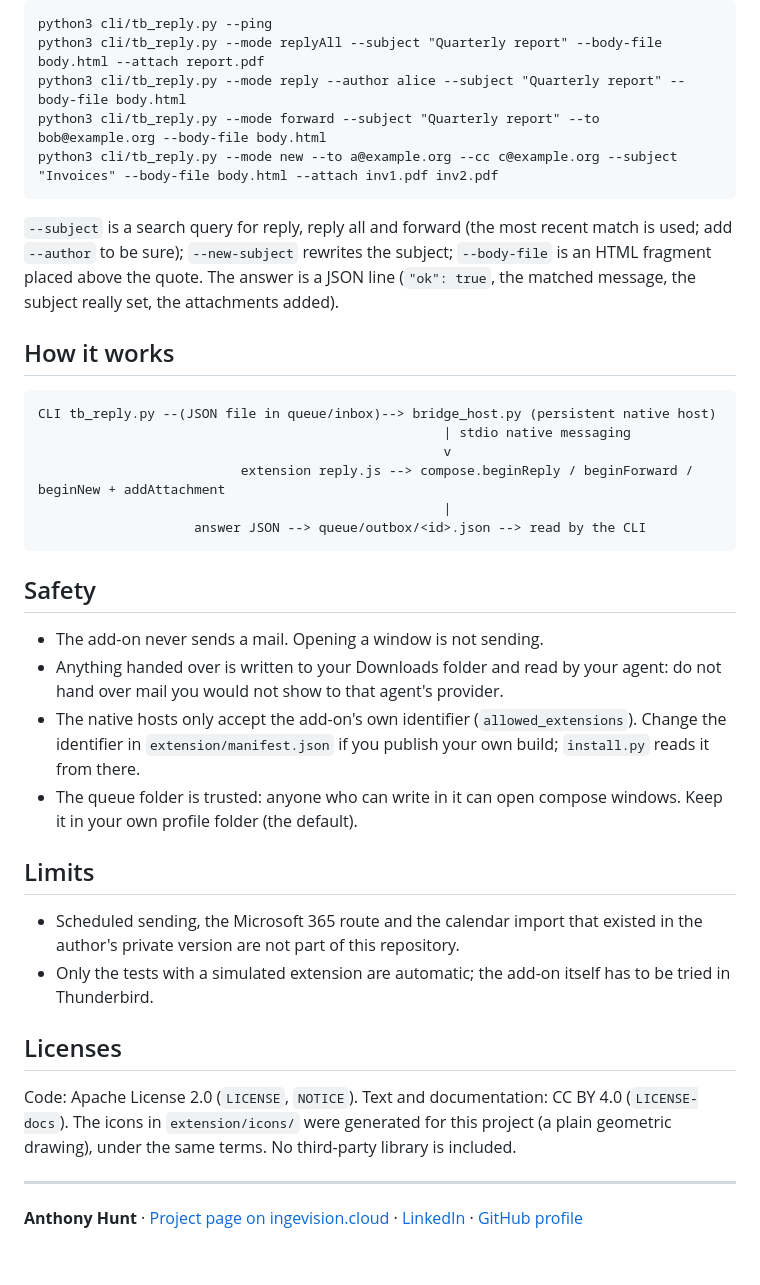
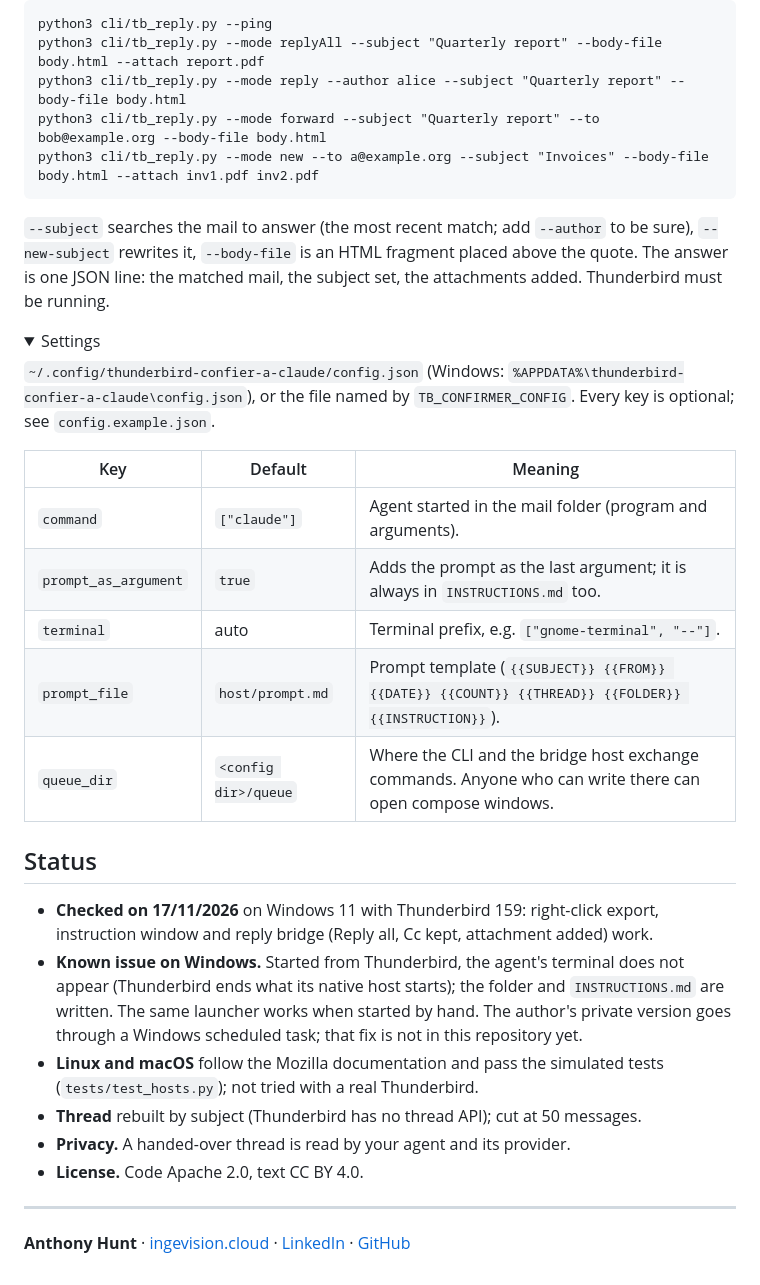
Before and after one commit to anthohunt/thunderbird-confier-a-claude, a Markdown page: README.md, the part around one of its changes. GitHub-like rendering; folded sections open.

````diff
--- a/README.md
+++ b/README.md
@@ -44,33 +40,35 @@ python3 cli/tb_reply.py --ping
 python3 cli/tb_reply.py --mode replyAll --subject "Quarterly report" --body-file body.html --attach report.pdf
 python3 cli/tb_reply.py --mode reply --author alice --subject "Quarterly report" --body-file body.html
 python3 cli/tb_reply.py --mode forward --subject "Quarterly report" --to bob@example.org --body-file body.html
-python3 cli/tb_reply.py --mode new --to a@example.org --cc c@example.org --subject "Invoices" --body-file body.html --attach inv1.pdf inv2.pdf
-```
-`--subject` is a search query for reply, reply all and forward (the most recent match is used; add `--author` to be sure); `--new-subject` rewrites the subject; `--body-file` is an HTML fragment placed above the quote. The answer is a JSON line (`"ok": true`, the matched message, the subject really set, the attachments added).
-
-## How it works
-```
-CLI tb_reply.py --(JSON file in queue/inbox)--> bridge_host.py (persistent native host)
-                                                    | stdio native messaging
-                                                    v
-                          extension reply.js --> compose.beginReply / beginForward / beginNew + addAttachment
-                                                    |
-                    answer JSON --> queue/outbox/<id>.json --> read by the CLI
+python3 cli/tb_reply.py --mode new --to a@example.org --subject "Invoices" --body-file body.html --attach inv1.pdf inv2.pdf
 ```
 
-## Safety
-- The add-on never sends a mail. Opening a window is not sending.
-- Anything handed over is written to your Downloads folder and read by your agent: do not hand over mail you would not show to that agent's provider.
-- The native hosts only accept the add-on's own identifier (`allowed_extensions`). Change the identifier in `extension/manifest.json` if you publish your own build; `install.py` reads it from there.
-- The queue folder is trusted: anyone who can write in it can open compose windows. Keep it in your own profile folder (the default).
+`--subject` searches the mail to answer (the most recent match; add `--author` to be sure), `--new-subject` rewrites it, `--body-file` is an HTML fragment placed above the quote. The answer is one JSON line: the matched mail, the subject set, the attachments added. Thunderbird must be running.
+</details>
 
-## Limits
-- Scheduled sending, the Microsoft 365 route and the calendar import that existed in the author's private version are not part of this repository.
-- Only the tests with a simulated extension are automatic; the add-on itself has to be tried in Thunderbird.
+<details>
+<summary>Settings</summary>
 
-## Licenses
-Code: Apache License 2.0 (`LICENSE`, `NOTICE`). Text and documentation: CC BY 4.0 (`LICENSE-docs`). The icons in `extension/icons/` were generated for this project (a plain geometric drawing), under the same terms. No third-party library is included.
+`~/.config/thunderbird-confier-a-claude/config.json` (Windows: `%APPDATA%\thunderbird-confier-a-claude\config.json`), or the file named by `TB_CONFIRMER_CONFIG`. Every key is optional; see `config.example.json`.
+
+| Key | Default | Meaning |
+|---|---|---|
+| `command` | `["claude"]` | Agent started in the mail folder (program and arguments). |
+| `prompt_as_argument` | `true` | Adds the prompt as the last argument; it is always in `INSTRUCTIONS.md` too. |
+| `terminal` | auto | Terminal prefix, e.g. `["gnome-terminal", "--"]`. |
+| `prompt_file` | `host/prompt.md` | Prompt template (`{{SUBJECT}} {{FROM}} {{DATE}} {{COUNT}} {{THREAD}} {{FOLDER}} {{INSTRUCTION}}`). |
+| `queue_dir` | `<config dir>/queue` | Where the CLI and the bridge host exchange commands. Anyone who can write there can open compose windows. |
+</details>
+
+## Status
+
+- **Checked on 17/11/2026** on Windows 11 with Thunderbird 159: right-click export, instruction window and reply bridge (Reply all, Cc kept, attachment added) work.
+- **Known issue on Windows.** Started from Thunderbird, the agent's terminal does not appear (Thunderbird ends what its native host starts); the folder and `INSTRUCTIONS.md` are written. The same launcher works when started by hand. The author's private version goes through a Windows scheduled task; that fix is not in this repository yet.
+- **Linux and macOS** follow the Mozilla documentation and pass the simulated tests (`tests/test_hosts.py`); not tried with a real Thunderbird.
+- **Thread** rebuilt by subject (Thunderbird has no thread API); cut at 50 messages.
+- **Privacy.** A handed-over thread is read by your agent and its provider.
+- **License.** Code Apache 2.0, text CC BY 4.0.
 
 ---
 
-**Anthony Hunt** · [Project page on ingevision.cloud](https://ingevision.cloud/?lang=en&p=thunderbird-agent) · [LinkedIn](https://www.linkedin.com/in/anthony-hunt-3948a9196) · [GitHub profile](https://github.com/anthohunt)
+**Anthony Hunt** · [ingevision.cloud](https://ingevision.cloud/?lang=en&p=thunderbird-agent) · [LinkedIn](https://www.linkedin.com/in/anthony-hunt-3948a9196) · [GitHub](https://github.com/anthohunt)
````
Also changed, not shown: other parts of README.md (+27 -31 lines), README.fr.md (added, +74 -0 lines), docs/demo.fr.gif (added), docs/demo.gif (added), 2 other files.
